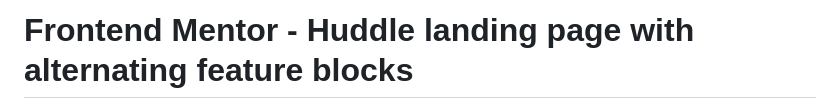
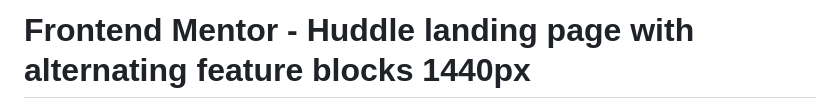
Before and after one commit to Nhyxes/huddle-landing-page-with-alternating-feature-blocks-master, a Markdown page: README.md, the part around the change. Drawn GitHub-style.

```diff
--- a/README.md
+++ b/README.md
@@ -1,4 +1,4 @@
-# Frontend Mentor - Huddle landing page with alternating feature blocks
+# Frontend Mentor - Huddle landing page with alternating feature blocks 1440px
 
 ![Design preview for the Huddle landing page with alternating feature blocks coding challenge](./design/desktop-preview.jpg)
 
```
